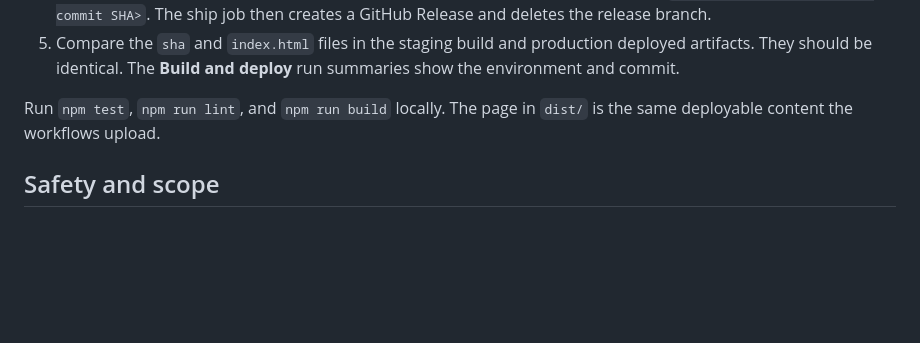
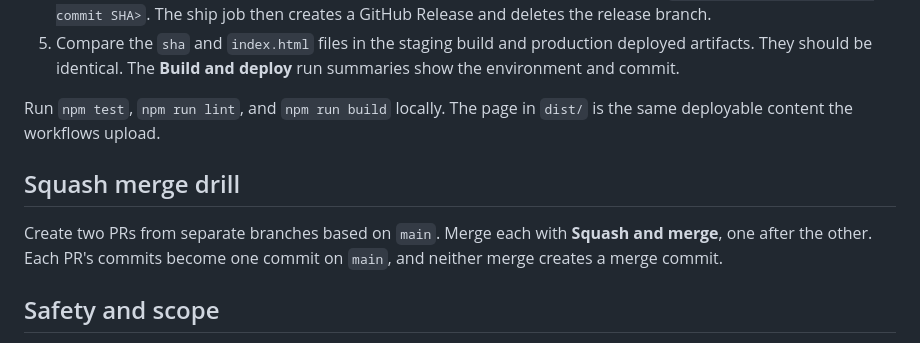
Before and after one commit to PG-Momik/deployment-flow-showcase, a Markdown page: README.md, the part around the change. Drawn GitHub-style; blank space fills up the shorter version.

Commit message:
Describe the two PR squash merge drill

```diff
--- a/README.md
+++ b/README.md
@@ -20,6 +20,10 @@ A small, self-contained GitHub Actions lab for the [PROJECT-0531 trunk-based flo
 
 Run `npm test`, `npm run lint`, and `npm run build` locally. The page in `dist/` is the same deployable content the workflows upload.
 
+## Squash merge drill
+
+Create two PRs from separate branches based on `main`. Merge each with **Squash and merge**, one after the other. Each PR's commits become one commit on `main`, and neither merge creates a merge commit.
+
 ## Safety and scope
 
 This lab uses one permanent branch, `main`. Use short feature branches and squash PRs into it. The cut and ship workflows request GitHub Environment approval, but the workflow files cannot configure reviewers or protect refs. Protect `main` with PR review, restrict creation of `release/*` and `v*` to the intended people and Actions, and prevent version tags from moving or being deleted in repository rulesets. Without those settings, a person with write access could push a version tag directly and trigger production.
```
